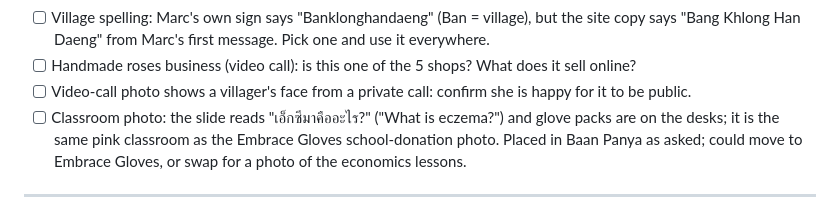
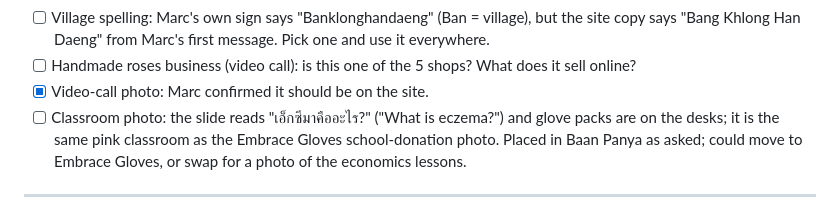
Before and after one commit to marcworanun/Website-Brag-Page, a Markdown page: content/projects.md, the part around the change. Rendered like a GitHub page.

Commit message:
Note that the Baan Panya video-call photo is confirmed
Co-Authored-By: Claude Opus 5.5 <noreply@anthropic.com>
Claude-Session: https://claude.ai/code/session_0191EtYJRLH7maAJ2KXxNtTC

```diff
--- a/content/projects.md
+++ b/content/projects.md
@@ -156,7 +156,7 @@ Each project has two parts: **full notes** (everything Marc shared, for referenc
 - [ ] School cooperative: the sign inside the shop reads "Banklonghandaeng School Cooperative Project by Marc Atikarnbodee" (confirmed in a clear photo). Shop sells snacks, toiletries and stationery. Did Marc set up a school co-op shop? Not in the description yet; worth adding (what it sells, who runs it, profits).
 - [ ] Village spelling: Marc's own sign says "Banklonghandaeng" (Ban = village), but the site copy says "Bang Khlong Han Daeng" from Marc's first message. Pick one and use it everywhere.
 - [ ] Handmade roses business (video call): is this one of the 5 shops? What does it sell online?
-- [ ] Video-call photo shows a villager's face from a private call: confirm she is happy for it to be public.
+- [x] Video-call photo: Marc confirmed it should be on the site.
 - [ ] Classroom photo: the slide reads "เอ็กซีมาคืออะไร?" ("What is eczema?") and glove packs are on the desks; it is the same pink classroom as the Embrace Gloves school-donation photo. Placed in Baan Panya as asked; could move to Embrace Gloves, or swap for a photo of the economics lessons.
 
 ---
```
